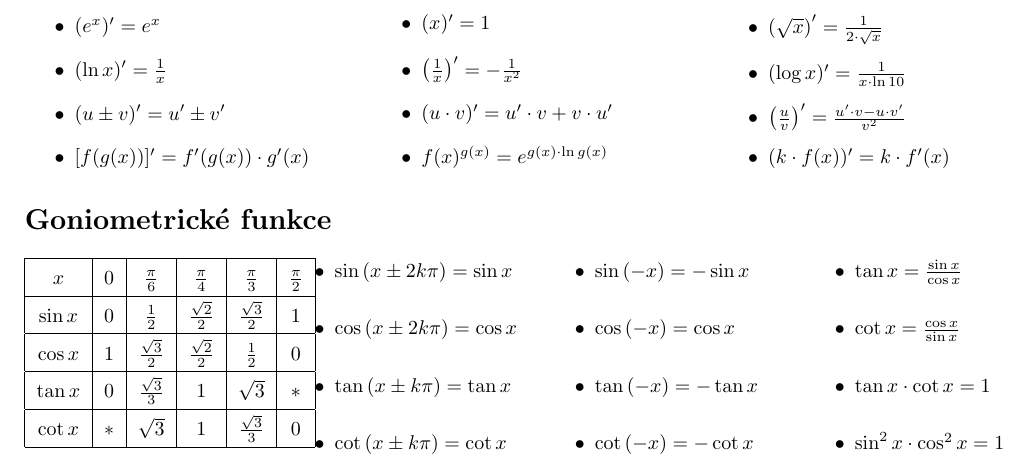
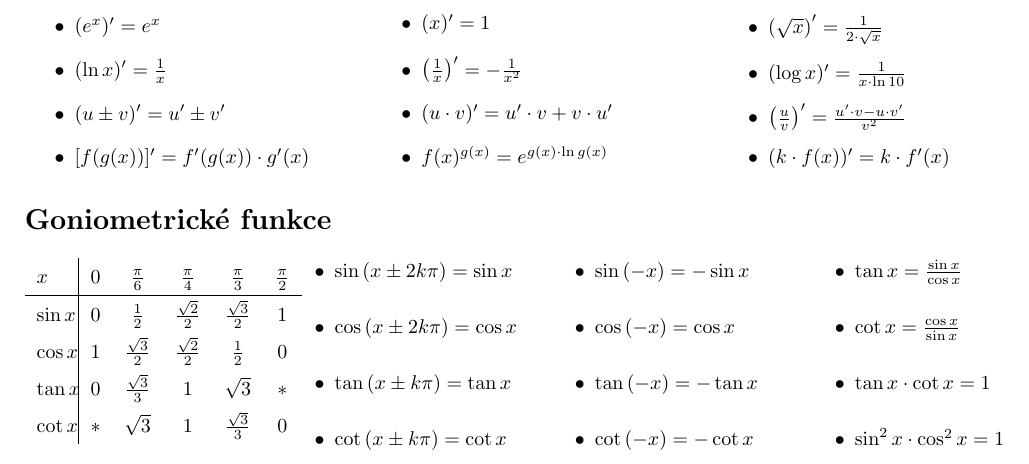
Before and after one commit to pdostal/latex_symbols, a LaTeX document (symbols.tex): part of page 2 of 2, cut so that both start at the same text. Compiled offline with pdfLaTeX.

Commit message:
Upgrade layout in table about gonio. functions

```diff
--- a/symbols.tex
+++ b/symbols.tex
@@ -126,12 +126,12 @@
 		\begingroup
 			\centering
 			\renewcommand{\arraystretch}{1.55}
-			\begin{tabular}{|c|c|c|c|c|c|c|c|c|c|}\hline
+			\begin{tabular}{p{1.5em}|ccccccccc}
 				$x$				&	$0$	&	$\frac{\pi}{6}$				&	$\frac{\pi}{4}$				&	$\frac{\pi}{3}$				&	$\frac{\pi}{2}$	\\\hline
-				$\sin{x}$	&	$0$	&	$\frac{1}{2}$					&	$\frac{\sqrt{2}}{2}$	&	$\frac{\sqrt{3}}{2}$	&	$1$							\\\hline
-				$\cos{x}$	&	$1$	&	$\frac{\sqrt{3}}{2}$	&	$\frac{\sqrt{2}}{2}$	&	$\frac{1}{2}$					&	$0$							\\\hline
-				$\tan{x}$	&	$0$	&	$\frac{\sqrt{3}}{3}$	&	$1$										&	$\sqrt{3}$						&	$*$							\\\hline
-				$\cot{x}$	&	$*$	&	$\sqrt{3}$						&	$1$										&	$\frac{\sqrt{3}}{3}$	&	$0$							\\\hline
+				$\sin{x}$	&	$0$	&	$\frac{1}{2}$					&	$\frac{\sqrt{2}}{2}$	&	$\frac{\sqrt{3}}{2}$	&	$1$							\\
+				$\cos{x}$	&	$1$	&	$\frac{\sqrt{3}}{2}$	&	$\frac{\sqrt{2}}{2}$	&	$\frac{1}{2}$					&	$0$							\\
+				$\tan{x}$	&	$0$	&	$\frac{\sqrt{3}}{3}$	&	$1$										&	$\sqrt{3}$						&	$*$							\\
+				$\cot{x}$	&	$*$	&	$\sqrt{3}$						&	$1$										&	$\frac{\sqrt{3}}{3}$	&	$0$							\\
 			\end{tabular}
 		\endgroup
 		\columnbreak
```
Also changed, not shown: symbols.pdf.
